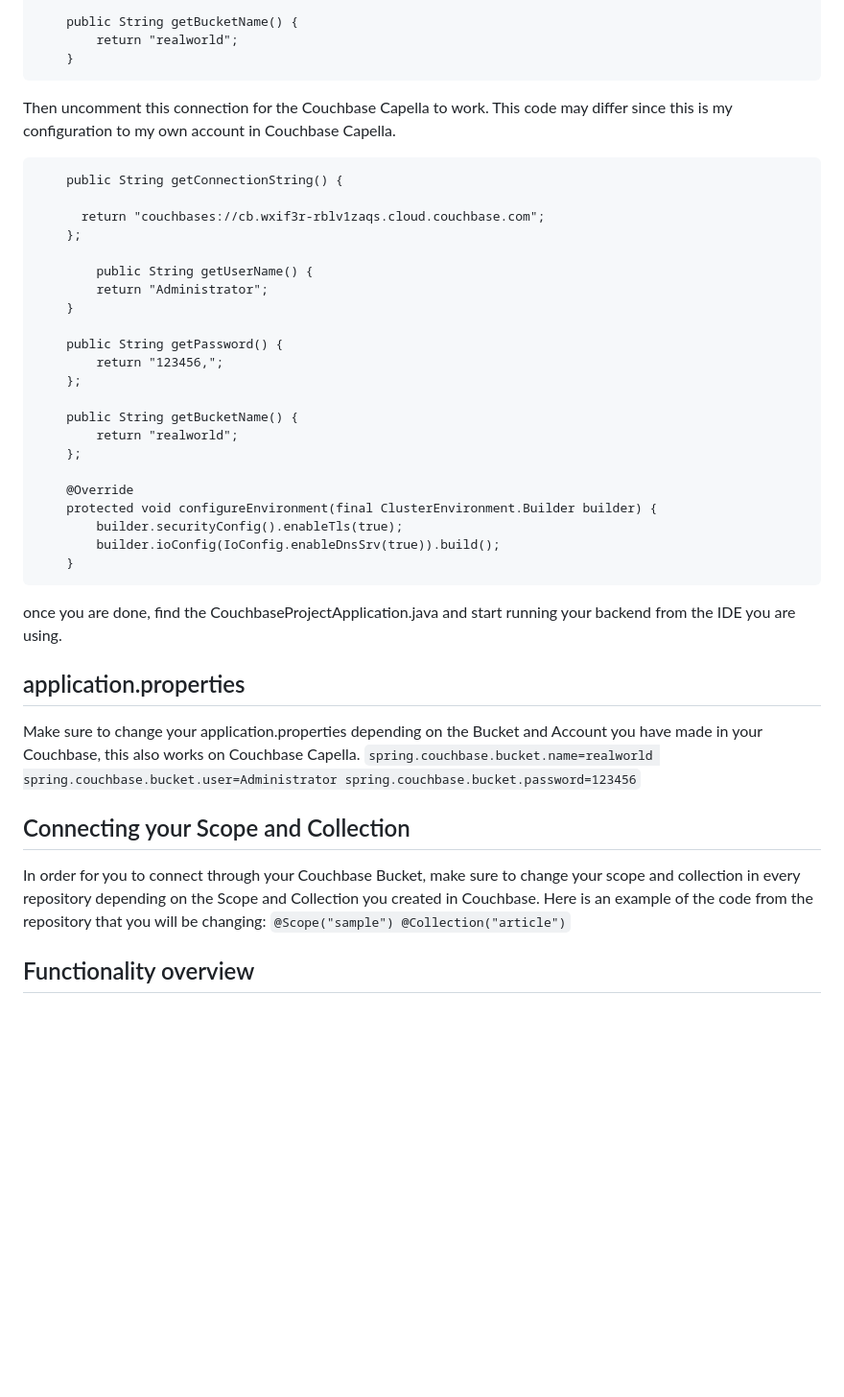
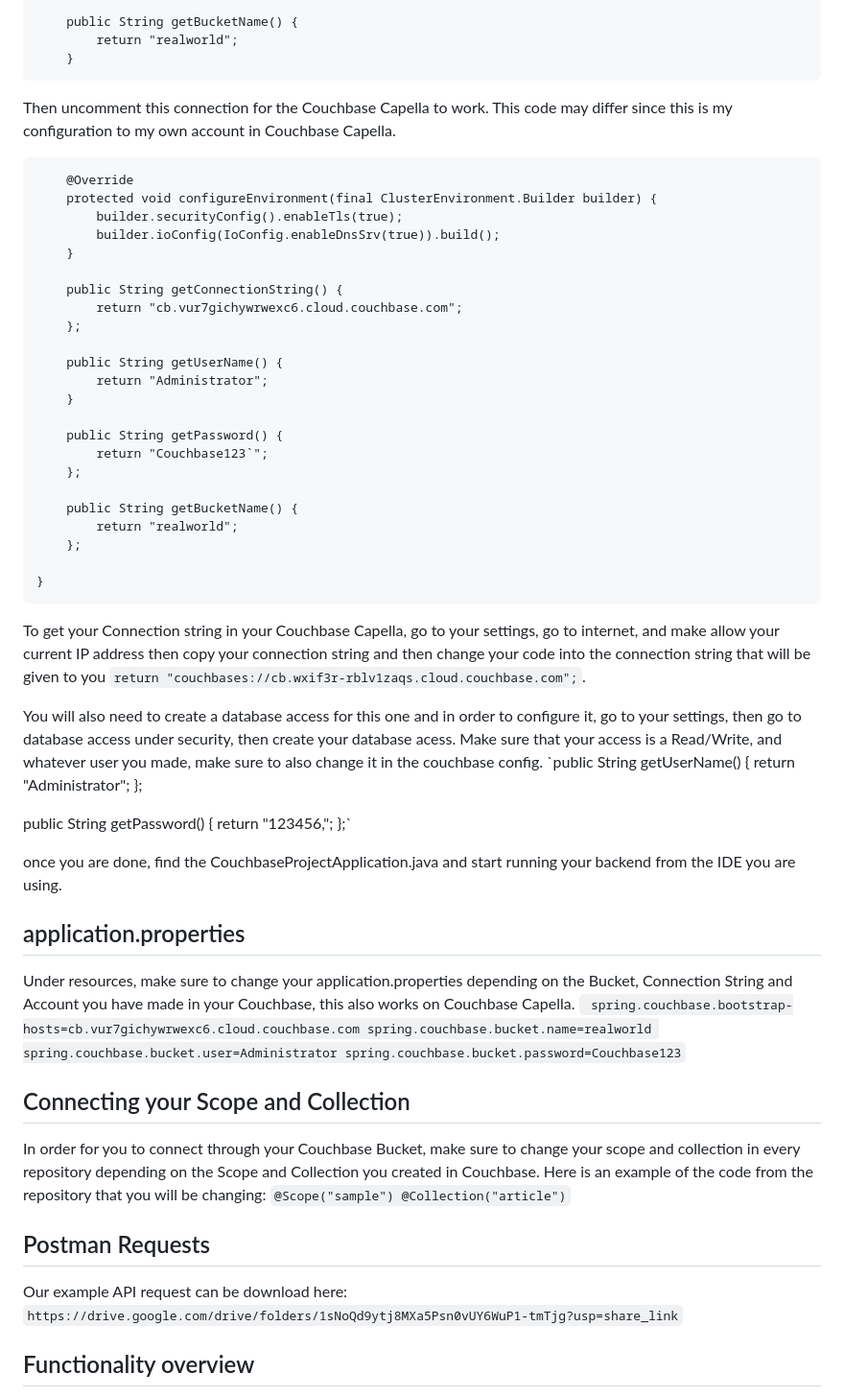
Before and after one commit to maruakinu/couchbase-springboot-realworld-example-app, a Markdown page: README.md, the part around the change. Shown at 96% size. Drawn GitHub-style; blank space fills up the shorter version.

````diff
--- a/README.md
+++ b/README.md
@@ -46,38 +46,49 @@ For this project we are using Couchbase on a docker container which also works o
 Then uncomment this connection for the Couchbase Capella to work. This code may differ since this is my configuration to my own account in Couchbase Capella.
 
 ```
+    @Override
+    protected void configureEnvironment(final ClusterEnvironment.Builder builder) {
+        builder.securityConfig().enableTls(true);
+        builder.ioConfig(IoConfig.enableDnsSrv(true)).build();
+    }
+
     public String getConnectionString() {
-
-      return "couchbases://cb.wxif3r-rblv1zaqs.cloud.couchbase.com";
+        return "cb.vur7gichywrwexc6.cloud.couchbase.com";
     };
 
-        public String getUserName() {
+    public String getUserName() {
         return "Administrator";
     }
 
     public String getPassword() {
-        return "123456,";
+        return "Couchbase123`";
     };
 
     public String getBucketName() {
         return "realworld";
     };
 
-    @Override
-    protected void configureEnvironment(final ClusterEnvironment.Builder builder) {
-        builder.securityConfig().enableTls(true);
-        builder.ioConfig(IoConfig.enableDnsSrv(true)).build();
-    }
+}
 ```
+
+To get your Connection string in your Couchbase Capella, go to your settings, go to internet, and make allow your current IP address then copy your connection string and then change your code into the connection string that will be given to you `return "couchbases://cb.wxif3r-rblv1zaqs.cloud.couchbase.com";`.
+
+You will also need to create a database access for this one and in order to configure it, go to your settings, then go to database access under security, then create your database acess. Make sure that your access is a Read/Write, and whatever user you made, make sure to also change it in the couchbase config.  `public String getUserName() {
+        return "Administrator";  };
+
+public String getPassword() {
+        return "123456,"; };`
 
  once you are done, find the CouchbaseProjectApplication.java and start running your backend from the IDE you are using.
 
  ## application.properties
 
- Make sure to change your application.properties depending on the Bucket and Account you have made in your Couchbase, this also works on Couchbase Capella.
-`spring.couchbase.bucket.name=realworld
+ Under resources, make sure to change your application.properties depending on the Bucket, Connection String and Account you have made in your Couchbase, this also works on Couchbase Capella.
+`
+spring.couchbase.bootstrap-hosts=cb.vur7gichywrwexc6.cloud.couchbase.com
+spring.couchbase.bucket.name=realworld
 spring.couchbase.bucket.user=Administrator
-spring.couchbase.bucket.password=123456`
+spring.couchbase.bucket.password=Couchbase123`
 
  ## Connecting your Scope and Collection
 
@@ -85,6 +96,10 @@ spring.couchbase.bucket.password=123456`
  Here is an example of the code from the repository that you will be changing:
 `@Scope("sample")
 @Collection("article")`
+
+## Postman Requests
+
+Our example API request can be download here: ` https://drive.google.com/drive/folders/1sNoQd9ytj8MXa5Psn0vUY6WuP1-tmTjg?usp=share_link `
 
 
 ## Functionality overview
````
